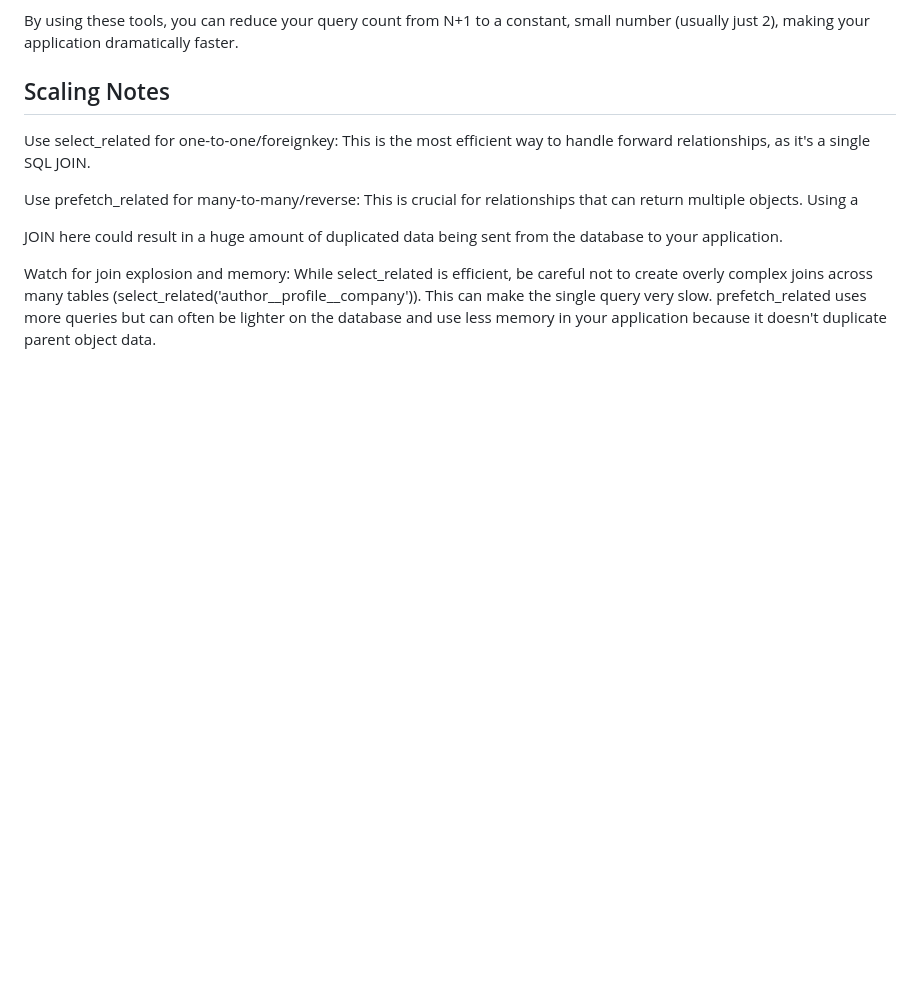
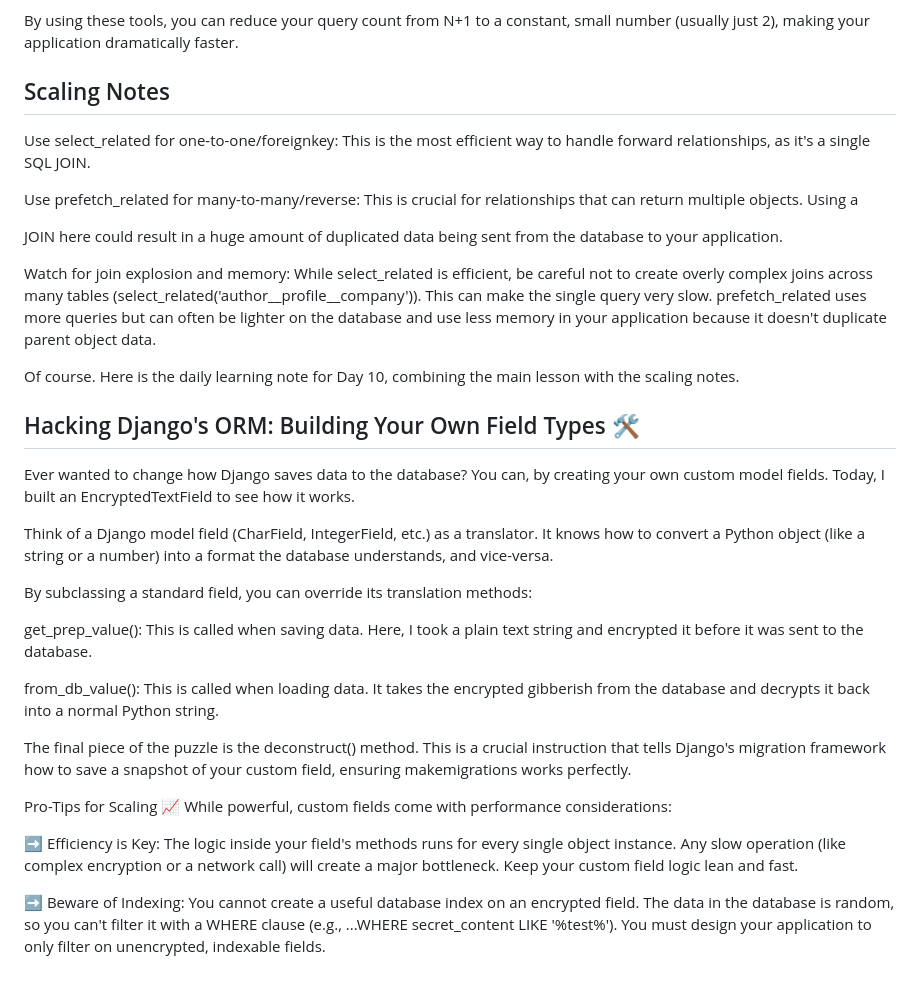
Before and after one commit to ArshadAman/master-django, a Markdown page: DailyNotes.md, the part around the change. GitHub-like rendering; blank space fills up the shorter version.

Commit message:
Add Day 10 learning note on creating custom model fields in Django ORM

```diff
--- a/DailyNotes.md
+++ b/DailyNotes.md
@@ -202,3 +202,26 @@ Use prefetch_related for many-to-many/reverse: This is crucial for relationships
 JOIN here could result in a huge amount of duplicated data being sent from the database to your application.
 
 Watch for join explosion and memory: While select_related is efficient, be careful not to create overly complex joins across many tables (select_related('author__profile__company')). This can make the single query very slow. prefetch_related uses more queries but can often be lighter on the database and use less memory in your application because it doesn't duplicate parent object data.
+
+
+Of course. Here is the daily learning note for Day 10, combining the main lesson with the scaling notes.
+
+## Hacking Django's ORM: Building Your Own Field Types 🛠️
+Ever wanted to change how Django saves data to the database? You can, by creating your own custom model fields. Today, I built an EncryptedTextField to see how it works.
+
+Think of a Django model field (CharField, IntegerField, etc.) as a translator. It knows how to convert a Python object (like a string or a number) into a format the database understands, and vice-versa.
+
+By subclassing a standard field, you can override its translation methods:
+
+get_prep_value(): This is called when saving data. Here, I took a plain text string and encrypted it before it was sent to the database.
+
+from_db_value(): This is called when loading data. It takes the encrypted gibberish from the database and decrypts it back into a normal Python string.
+
+The final piece of the puzzle is the deconstruct() method. This is a crucial instruction that tells Django's migration framework how to save a snapshot of your custom field, ensuring makemigrations works perfectly.
+
+Pro-Tips for Scaling 📈
+While powerful, custom fields come with performance considerations:
+
+➡️ Efficiency is Key: The logic inside your field's methods runs for every single object instance. Any slow operation (like complex encryption or a network call) will create a major bottleneck. Keep your custom field logic lean and fast.
+
+➡️ Beware of Indexing: You cannot create a useful database index on an encrypted field. The data in the database is random, so you can't filter it with a WHERE clause (e.g., ...WHERE secret_content LIKE '%test%'). You must design your application to only filter on unencrypted, indexable fields.
```
